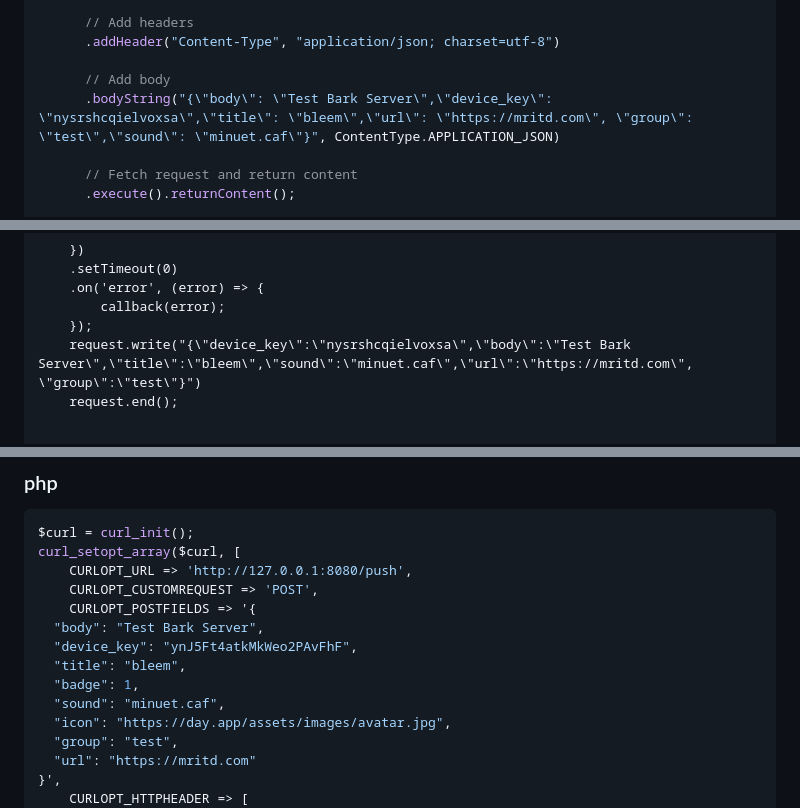
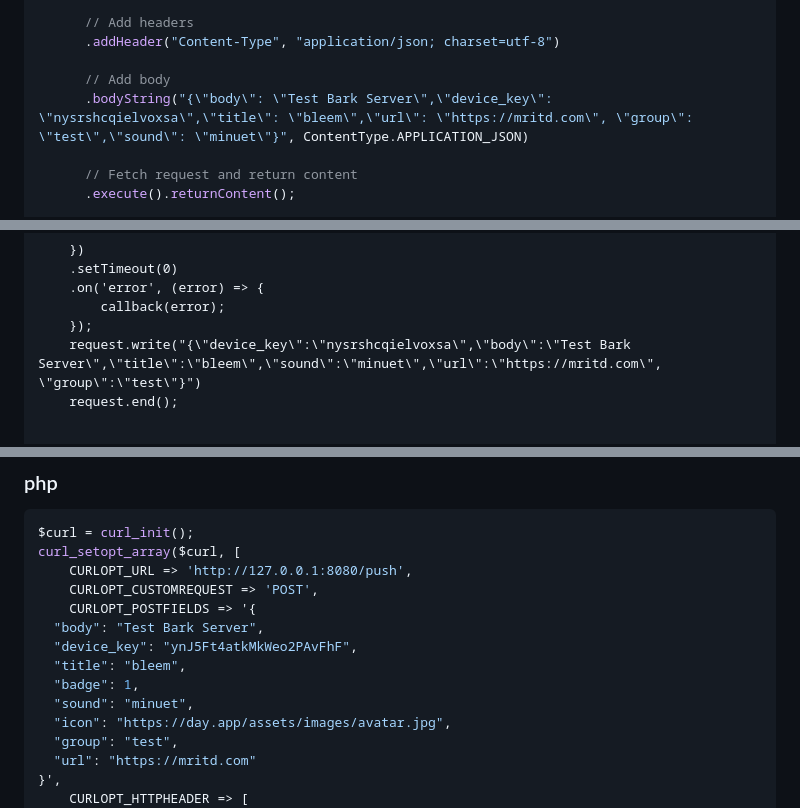
Before and after one commit to Finb/bark-server, a Markdown page: docs/API_V2.md, 3 parts joined by grey strips. Drawn GitHub-style.

```diff
--- a/docs/API_V2.md
+++ b/docs/API_V2.md
@@ -164,7 +169,7 @@ public class SendRequest
       .addHeader("Content-Type", "application/json; charset=utf-8")
 
       // Add body
-      .bodyString("{\"body\": \"Test Bark Server\",\"device_key\": \"nysrshcqielvoxsa\",\"title\": \"bleem\",\"url\": \"https://mritd.com\", \"group\": \"test\",\"sound\": \"minuet.caf\"}", ContentType.APPLICATION_JSON)
+      .bodyString("{\"body\": \"Test Bark Server\",\"device_key\": \"nysrshcqielvoxsa\",\"title\": \"bleem\",\"url\": \"https://mritd.com\", \"group\": \"test\",\"sound\": \"minuet\"}", ContentType.APPLICATION_JSON)
 
       // Fetch request and return content
       .execute().returnContent();
@@ -221,7 +226,7 @@ public class SendRequest
     .on('error', (error) => {
         callback(error);
     });
-    request.write("{\"device_key\":\"nysrshcqielvoxsa\",\"body\":\"Test Bark Server\",\"title\":\"bleem\",\"sound\":\"minuet.caf\",\"url\":\"https://mritd.com\", \"group\":\"test\"}")
+    request.write("{\"device_key\":\"nysrshcqielvoxsa\",\"body\":\"Test Bark Server\",\"title\":\"bleem\",\"sound\":\"minuet\",\"url\":\"https://mritd.com\", \"group\":\"test\"}")
     request.end();
 
 
@@ -245,7 +250,7 @@ curl_setopt_array($curl, [
   "device_key": "ynJ5Ft4atkMkWeo2PAvFhF",
   "title": "bleem",
   "badge": 1,
-  "sound": "minuet.caf",
+  "sound": "minuet",
   "icon": "https://day.app/assets/images/avatar.jpg",
   "group": "test",
   "url": "https://mritd.com"
```
Also changed, not shown: other parts of docs/API_V2.md (+13 -8 lines).
